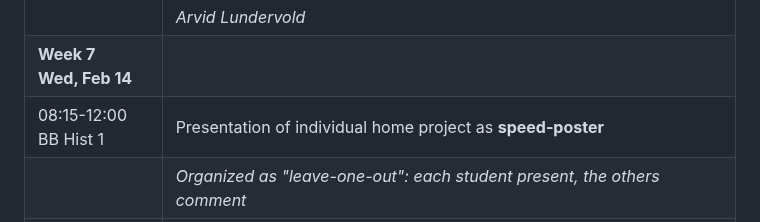
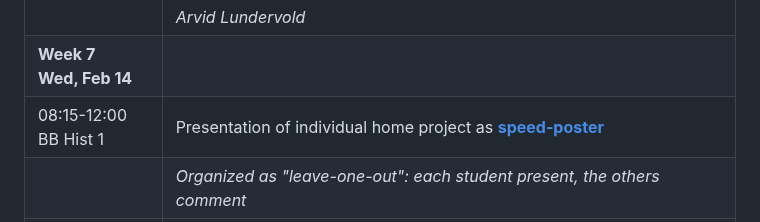
Before and after one commit to MMIV-ML/BMED365, a Markdown page: README.md, the part around the change. GitHub-like rendering.

```diff
--- a/README.md
+++ b/README.md
@@ -92,7 +92,7 @@ We meet concepts such as **big data**, **data analysis**, **machine learning**,
 | 08:15-10:00<br>BB Hist 1    | [Lab 4: Computational imaging](./Lab4-Comp-Imag)                                       |
 |                             | *Arvid Lundervold*                                                                     |
 | **Week 7<br>Wed, Feb 14**   |                                                                                        |
-| 08:15-12:00<br>BB Hist 1    | Presentation of individual home project as **speed-poster**                            |
+| 08:15-12:00<br>BB Hist 1    | Presentation of individual home project as [**speed-poster**](./Individual-project)                            |
 |                             | *Organized as "leave-one-out": each student present, the others comment*               |
 | **Week 7<br>Fri, Feb 16**   |                                                                                        |
 | 08:15-10:00<br>BB Hist 1      | Modeling (compartment models, and more) - motivation, demonstration                  |
```
